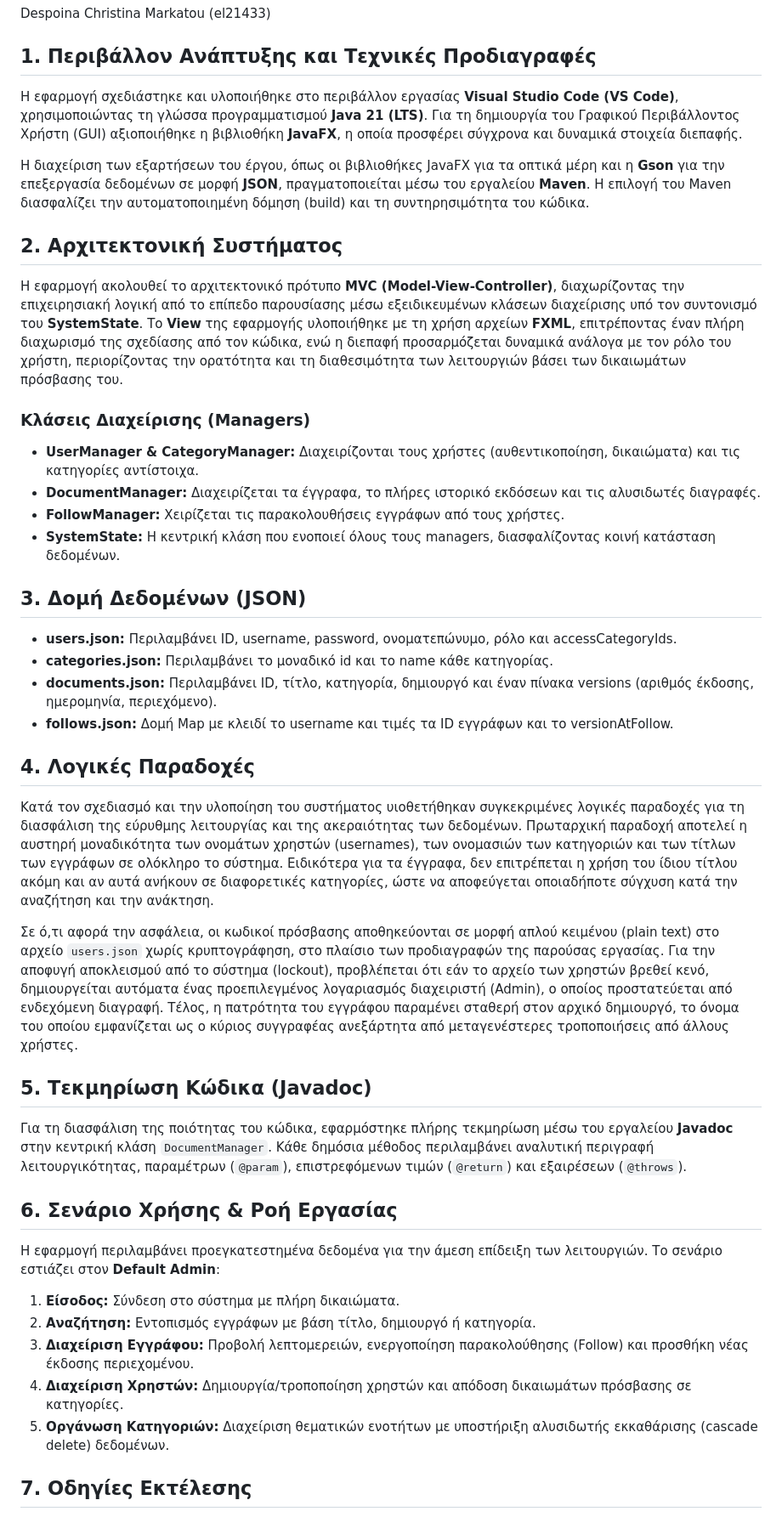
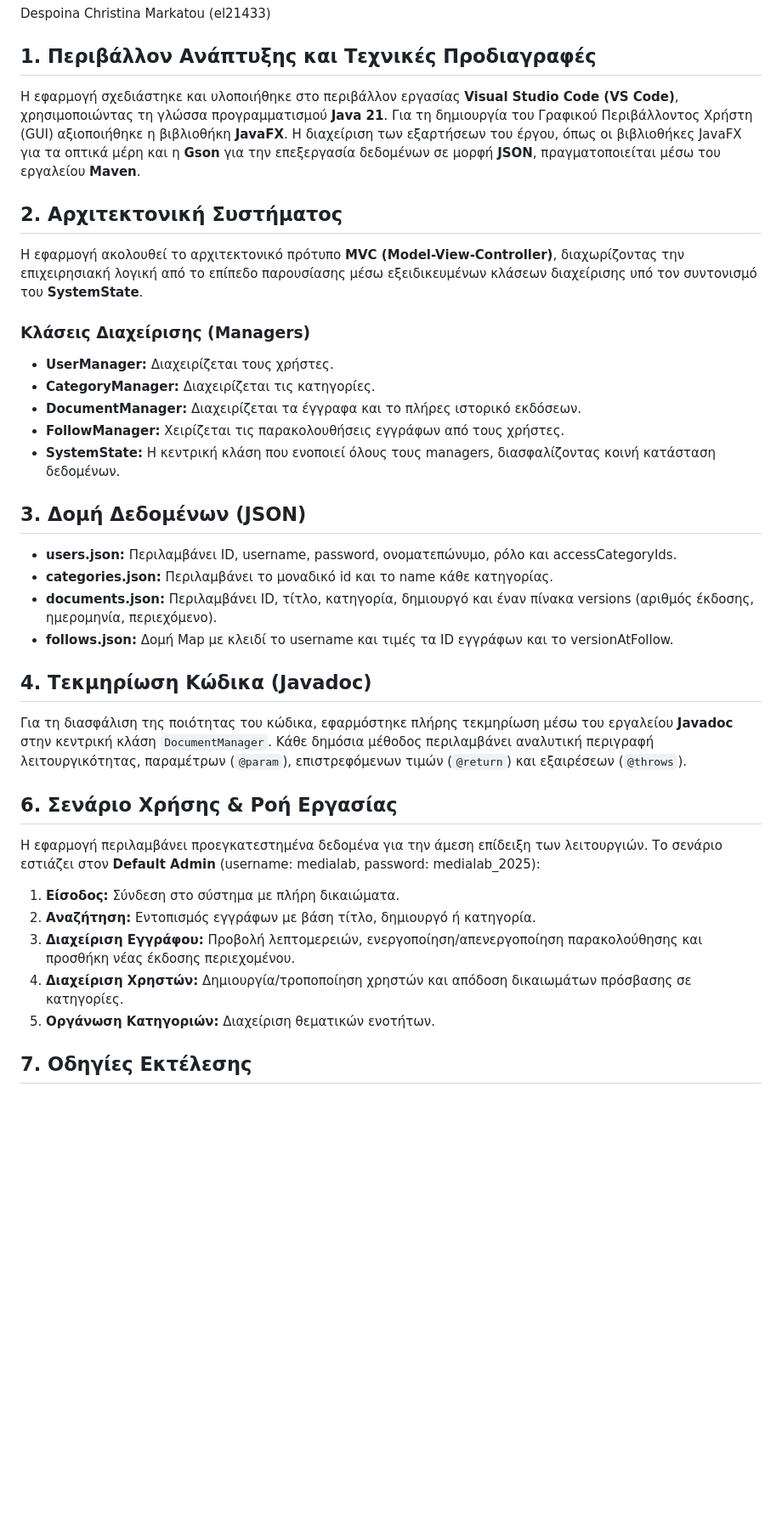
Before and after one commit to cdemrk/Multimedia-Project, a Markdown page: README.md, the part around the change. Shown at 85% size. Drawn GitHub-style; blank space fills up the shorter version.

Commit message:
Refactor README

```diff
--- a/README.md
+++ b/README.md
@@ -4,16 +4,15 @@
 Despoina Christina Markatou (el21433)
 
 ## 1. Περιβάλλον Ανάπτυξης και Τεχνικές Προδιαγραφές
-Η εφαρμογή σχεδιάστηκε και υλοποιήθηκε στο περιβάλλον εργασίας **Visual Studio Code (VS Code)**, χρησιμοποιώντας τη γλώσσα προγραμματισμού **Java 21 (LTS)**. Για τη δημιουργία του Γραφικού Περιβάλλοντος Χρήστη (GUI) αξιοποιήθηκε η βιβλιοθήκη **JavaFX**, η οποία προσφέρει σύγχρονα και δυναμικά στοιχεία διεπαφής.
-
-Η διαχείριση των εξαρτήσεων του έργου, όπως οι βιβλιοθήκες JavaFX για τα οπτικά μέρη και η **Gson** για την επεξεργασία δεδομένων σε μορφή **JSON**, πραγματοποιείται μέσω του εργαλείου **Maven**. Η επιλογή του Maven διασφαλίζει την αυτοματοποιημένη δόμηση (build) και τη συντηρησιμότητα του κώδικα.
+Η εφαρμογή σχεδιάστηκε και υλοποιήθηκε στο περιβάλλον εργασίας **Visual Studio Code (VS Code)**, χρησιμοποιώντας τη γλώσσα προγραμματισμού **Java 21**. Για τη δημιουργία του Γραφικού Περιβάλλοντος Χρήστη (GUI) αξιοποιήθηκε η βιβλιοθήκη **JavaFX**. Η διαχείριση των εξαρτήσεων του έργου, όπως οι βιβλιοθήκες JavaFX για τα οπτικά μέρη και η **Gson** για την επεξεργασία δεδομένων σε μορφή **JSON**, πραγματοποιείται μέσω του εργαλείου **Maven**.
 
 ## 2. Αρχιτεκτονική Συστήματος
-Η εφαρμογή ακολουθεί το αρχιτεκτονικό πρότυπο **MVC (Model-View-Controller)**, διαχωρίζοντας την επιχειρησιακή λογική από το επίπεδο παρουσίασης μέσω εξειδικευμένων κλάσεων διαχείρισης υπό τον συντονισμό του **SystemState**. Το **View** της εφαρμογής υλοποιήθηκε με τη χρήση αρχείων **FXML**, επιτρέποντας έναν πλήρη διαχωρισμό της σχεδίασης από τον κώδικα, ενώ η διεπαφή προσαρμόζεται δυναμικά ανάλογα με τον ρόλο του χρήστη, περιορίζοντας την ορατότητα και τη διαθεσιμότητα των λειτουργιών βάσει των δικαιωμάτων πρόσβασης του.
+Η εφαρμογή ακολουθεί το αρχιτεκτονικό πρότυπο **MVC (Model-View-Controller)**, διαχωρίζοντας την επιχειρησιακή λογική από το επίπεδο παρουσίασης μέσω εξειδικευμένων κλάσεων διαχείρισης υπό τον συντονισμό του **SystemState**.
 
 ### Κλάσεις Διαχείρισης (Managers)
-* **UserManager & CategoryManager:** Διαχειρίζονται τους χρήστες (αυθεντικοποίηση, δικαιώματα) και τις κατηγορίες αντίστοιχα.
-* **DocumentManager:** Διαχειρίζεται τα έγγραφα, το πλήρες ιστορικό εκδόσεων και τις αλυσιδωτές διαγραφές.
+* **UserManager:** Διαχειρίζεται τους χρήστες.
+* **CategoryManager:** Διαχειρίζεται τις κατηγορίες.
+* **DocumentManager:** Διαχειρίζεται τα έγγραφα και το πλήρες ιστορικό εκδόσεων.
 * **FollowManager:** Χειρίζεται τις παρακολουθήσεις εγγράφων από τους χρήστες.
 * **SystemState:** Η κεντρική κλάση που ενοποιεί όλους τους managers, διασφαλίζοντας κοινή κατάσταση δεδομένων.
 
@@ -23,22 +22,17 @@ Despoina Christina Markatou (el21433)
 * **documents.json:** Περιλαμβάνει ID, τίτλο, κατηγορία, δημιουργό και έναν πίνακα versions (αριθμός έκδοσης, ημερομηνία, περιεχόμενο).
 * **follows.json:** Δομή Map με κλειδί το username και τιμές τα ID εγγράφων και το versionAtFollow.
 
-## 4. Λογικές Παραδοχές
-Κατά τον σχεδιασμό και την υλοποίηση του συστήματος υιοθετήθηκαν συγκεκριμένες λογικές παραδοχές για τη διασφάλιση της εύρυθμης λειτουργίας και της ακεραιότητας των δεδομένων. Πρωταρχική παραδοχή αποτελεί η αυστηρή μοναδικότητα των ονομάτων χρηστών (usernames), των ονομασιών των κατηγοριών και των τίτλων των εγγράφων σε ολόκληρο το σύστημα. Ειδικότερα για τα έγγραφα, δεν επιτρέπεται η χρήση του ίδιου τίτλου ακόμη και αν αυτά ανήκουν σε διαφορετικές κατηγορίες, ώστε να αποφεύγεται οποιαδήποτε σύγχυση κατά την αναζήτηση και την ανάκτηση.
-
-Σε ό,τι αφορά την ασφάλεια, οι κωδικοί πρόσβασης αποθηκεύονται σε μορφή απλού κειμένου (plain text) στο αρχείο `users.json` χωρίς κρυπτογράφηση, στο πλαίσιο των προδιαγραφών της παρούσας εργασίας. Για την αποφυγή αποκλεισμού από το σύστημα (lockout), προβλέπεται ότι εάν το αρχείο των χρηστών βρεθεί κενό, δημιουργείται αυτόματα ένας προεπιλεγμένος λογαριασμός διαχειριστή (Admin), ο οποίος προστατεύεται από ενδεχόμενη διαγραφή. Τέλος, η πατρότητα του εγγράφου παραμένει σταθερή στον αρχικό δημιουργό, το όνομα του οποίου εμφανίζεται ως ο κύριος συγγραφέας ανεξάρτητα από μεταγενέστερες τροποποιήσεις από άλλους χρήστες.
-
-## 5. Τεκμηρίωση Κώδικα (Javadoc)
+## 4. Τεκμηρίωση Κώδικα (Javadoc)
 Για τη διασφάλιση της ποιότητας του κώδικα, εφαρμόστηκε πλήρης τεκμηρίωση μέσω του εργαλείου **Javadoc** στην κεντρική κλάση `DocumentManager`. Κάθε δημόσια μέθοδος περιλαμβάνει αναλυτική περιγραφή λειτουργικότητας, παραμέτρων (`@param`), επιστρεφόμενων τιμών (`@return`) και εξαιρέσεων (`@throws`).
 
 ## 6. Σενάριο Χρήσης & Ροή Εργασίας
-Η εφαρμογή περιλαμβάνει προεγκατεστημένα δεδομένα για την άμεση επίδειξη των λειτουργιών. Το σενάριο εστιάζει στον **Default Admin**:
+Η εφαρμογή περιλαμβάνει προεγκατεστημένα δεδομένα για την άμεση επίδειξη των λειτουργιών. Το σενάριο εστιάζει στον **Default Admin** (username: medialab, password: medialab_2025):
 
 1.  **Είσοδος:** Σύνδεση στο σύστημα με πλήρη δικαιώματα.
 2.  **Αναζήτηση:** Εντοπισμός εγγράφων με βάση τίτλο, δημιουργό ή κατηγορία.
-3.  **Διαχείριση Εγγράφου:** Προβολή λεπτομερειών, ενεργοποίηση παρακολούθησης (Follow) και προσθήκη νέας έκδοσης περιεχομένου.
+3.  **Διαχείριση Εγγράφου:** Προβολή λεπτομερειών, ενεργοποίηση/απενεργοποίηση παρακολούθησης και προσθήκη νέας έκδοσης περιεχομένου.
 4.  **Διαχείριση Χρηστών:** Δημιουργία/τροποποίηση χρηστών και απόδοση δικαιωμάτων πρόσβασης σε κατηγορίες.
-5.  **Οργάνωση Κατηγοριών:** Διαχείριση θεματικών ενοτήτων με υποστήριξη αλυσιδωτής εκκαθάρισης (cascade delete) δεδομένων.
+5.  **Οργάνωση Κατηγοριών:** Διαχείριση θεματικών ενοτήτων.
 
 ## 7. Οδηγίες Εκτέλεσης
 Η εκτέλεση πραγματοποιείται μέσω τερματικού από τον ριζικό φάκελο του project με την εντολή:
```
